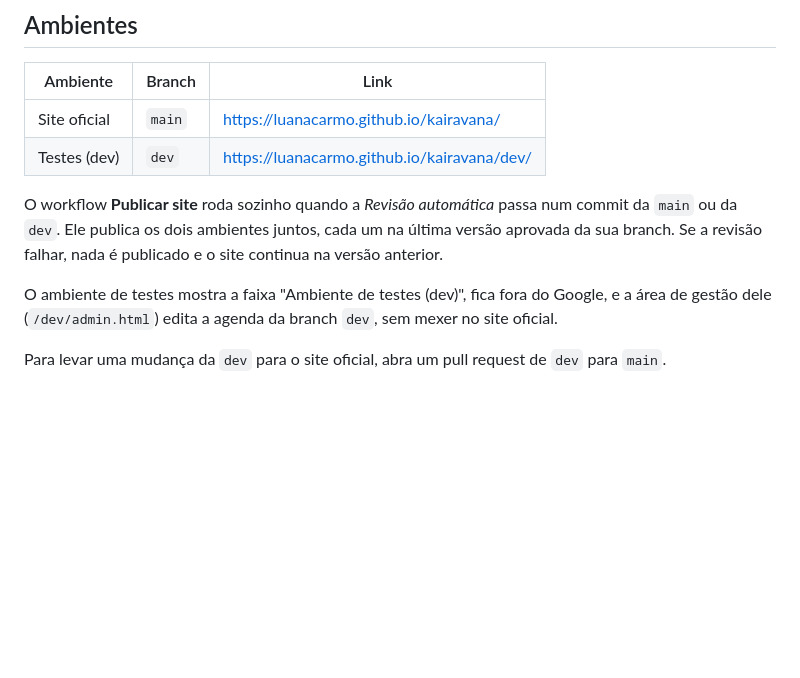
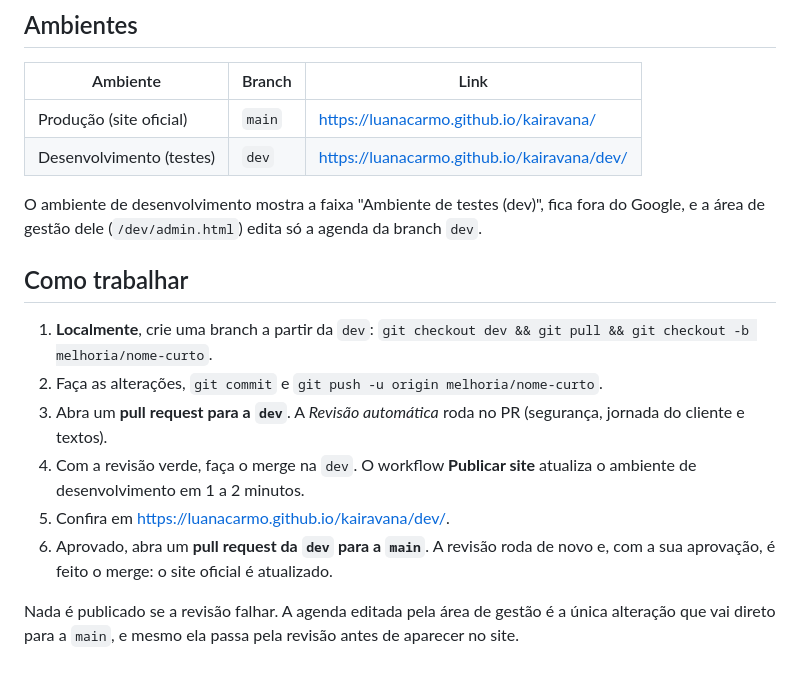
Before and after one commit to LuanaCarmo/kairavana, a Markdown page: README.md, the part around the change. GitHub-like rendering; blank space fills up the shorter version.

Commit message:
Fluxo de trabalho com pull requests: modelo de PR e passo a passo
Co-Authored-By: Claude Opus 5.5 <noreply@anthropic.com>

```diff
--- a/README.md
+++ b/README.md
@@ -39,11 +39,18 @@ Os arquivos ficam em `.github/` (fora do site publicado).
 
 | Ambiente | Branch | Link |
 |---|---|---|
-| Site oficial | `main` | https://luanacarmo.github.io/kairavana/ |
-| Testes (dev) | `dev` | https://luanacarmo.github.io/kairavana/dev/ |
+| Produção (site oficial) | `main` | https://luanacarmo.github.io/kairavana/ |
+| Desenvolvimento (testes) | `dev` | https://luanacarmo.github.io/kairavana/dev/ |
 
-O workflow **Publicar site** roda sozinho quando a *Revisão automática* passa num commit da `main` ou da `dev`. Ele publica os dois ambientes juntos, cada um na última versão aprovada da sua branch. Se a revisão falhar, nada é publicado e o site continua na versão anterior.
+O ambiente de desenvolvimento mostra a faixa "Ambiente de testes (dev)", fica fora do Google, e a área de gestão dele (`/dev/admin.html`) edita só a agenda da branch `dev`.
 
-O ambiente de testes mostra a faixa "Ambiente de testes (dev)", fica fora do Google, e a área de gestão dele (`/dev/admin.html`) edita a agenda da branch `dev`, sem mexer no site oficial.
+## Como trabalhar
 
-Para levar uma mudança da `dev` para o site oficial, abra um pull request de `dev` para `main`.
+1. **Localmente**, crie uma branch a partir da `dev`: `git checkout dev && git pull && git checkout -b melhoria/nome-curto`.
+2. Faça as alterações, `git commit` e `git push -u origin melhoria/nome-curto`.
+3. Abra um **pull request para a `dev`**. A *Revisão automática* roda no PR (segurança, jornada do cliente e textos).
+4. Com a revisão verde, faça o merge na `dev`. O workflow **Publicar site** atualiza o ambiente de desenvolvimento em 1 a 2 minutos.
+5. Confira em https://luanacarmo.github.io/kairavana/dev/.
+6. Aprovado, abra um **pull request da `dev` para a `main`**. A revisão roda de novo e, com a sua aprovação, é feito o merge: o site oficial é atualizado.
+
+Nada é publicado se a revisão falhar. A agenda editada pela área de gestão é a única alteração que vai direto para a `main`, e mesmo ela passa pela revisão antes de aparecer no site.
```
Also changed, not shown: .github/pull_request_template.md (added, +14 -0 lines).
